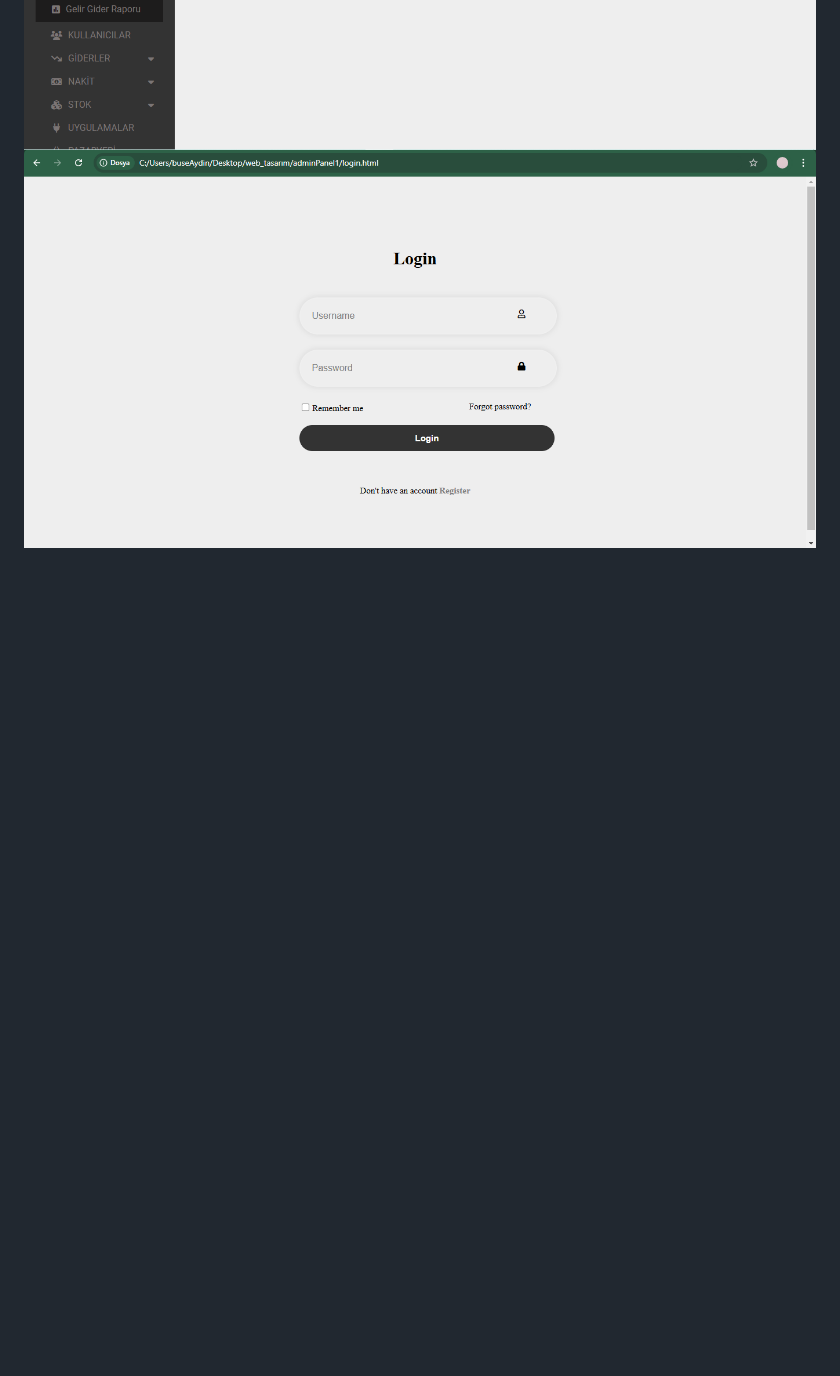
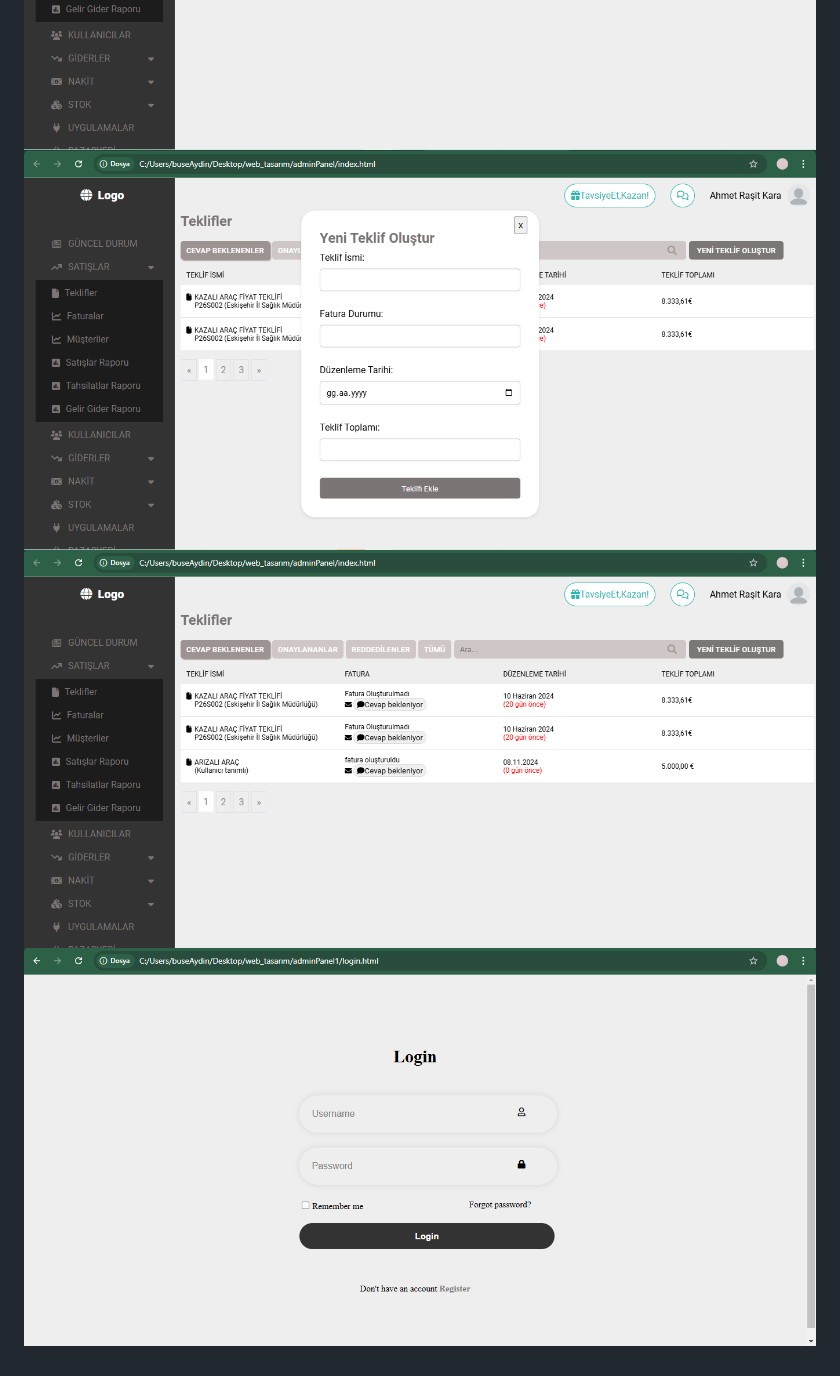
Before and after one commit to BuseNurAydn/adminPanel, a Markdown page: README.md, the part around the change. Drawn GitHub-style; pictures changed too: img/adminPanel-5.png, img/adminPanel-6.png (added), img/adminPanel-7.png (added); blank space fills up the shorter version.

Commit message:
readme güncellendi

```diff
--- a/README.md
+++ b/README.md
@@ -6,3 +6,5 @@ Based on the work I received through the Bionluk platform, I coded the desired p
 ![Görsel-3](./img/adminPanel-3.png)
 ![Görsel-4](./img/adminPanel-4.png)
 ![Görsel-5](./img/adminPanel-5.png)
+![Görsel-6](./img/adminPanel-6.png)
+![Görsel-7](./img/adminPanel-7.png)
```
